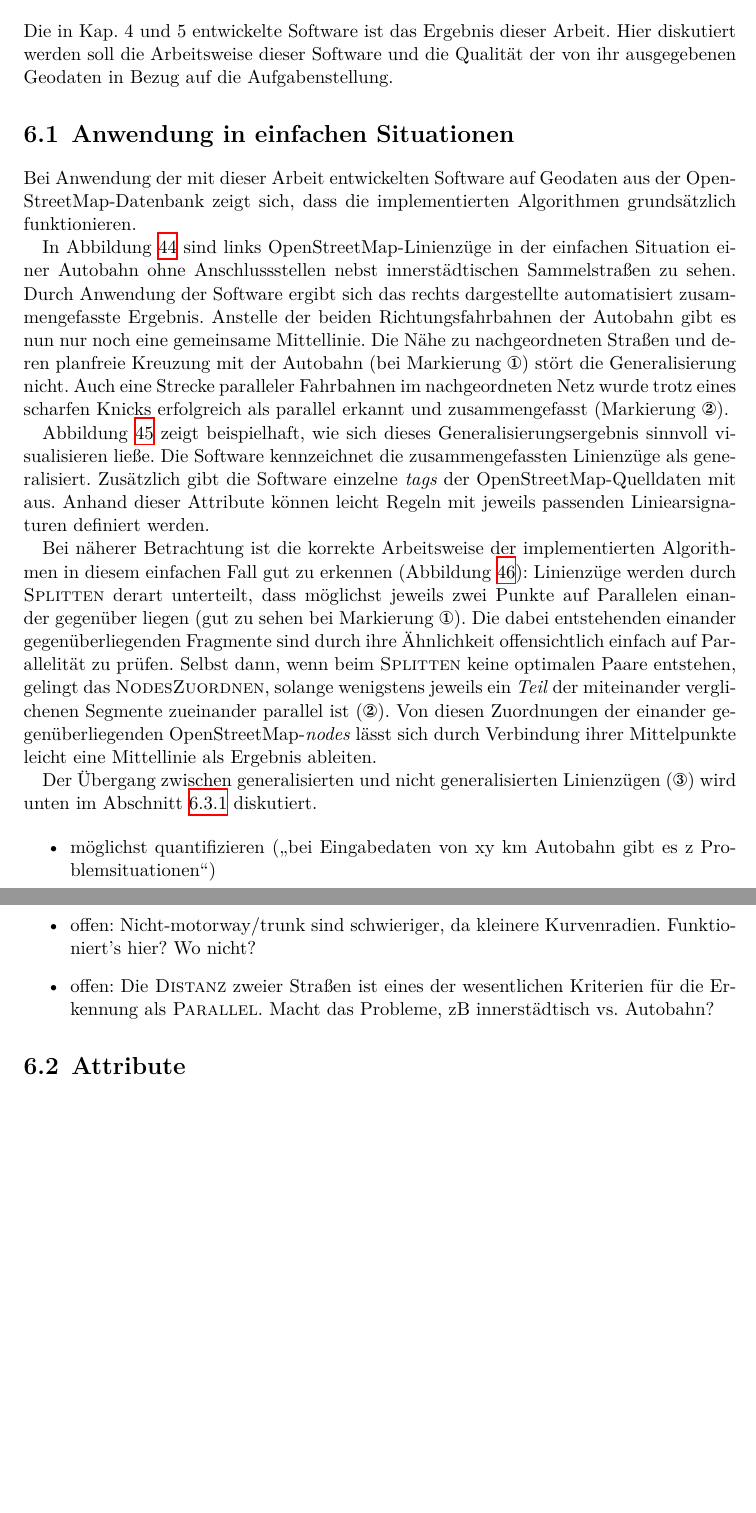
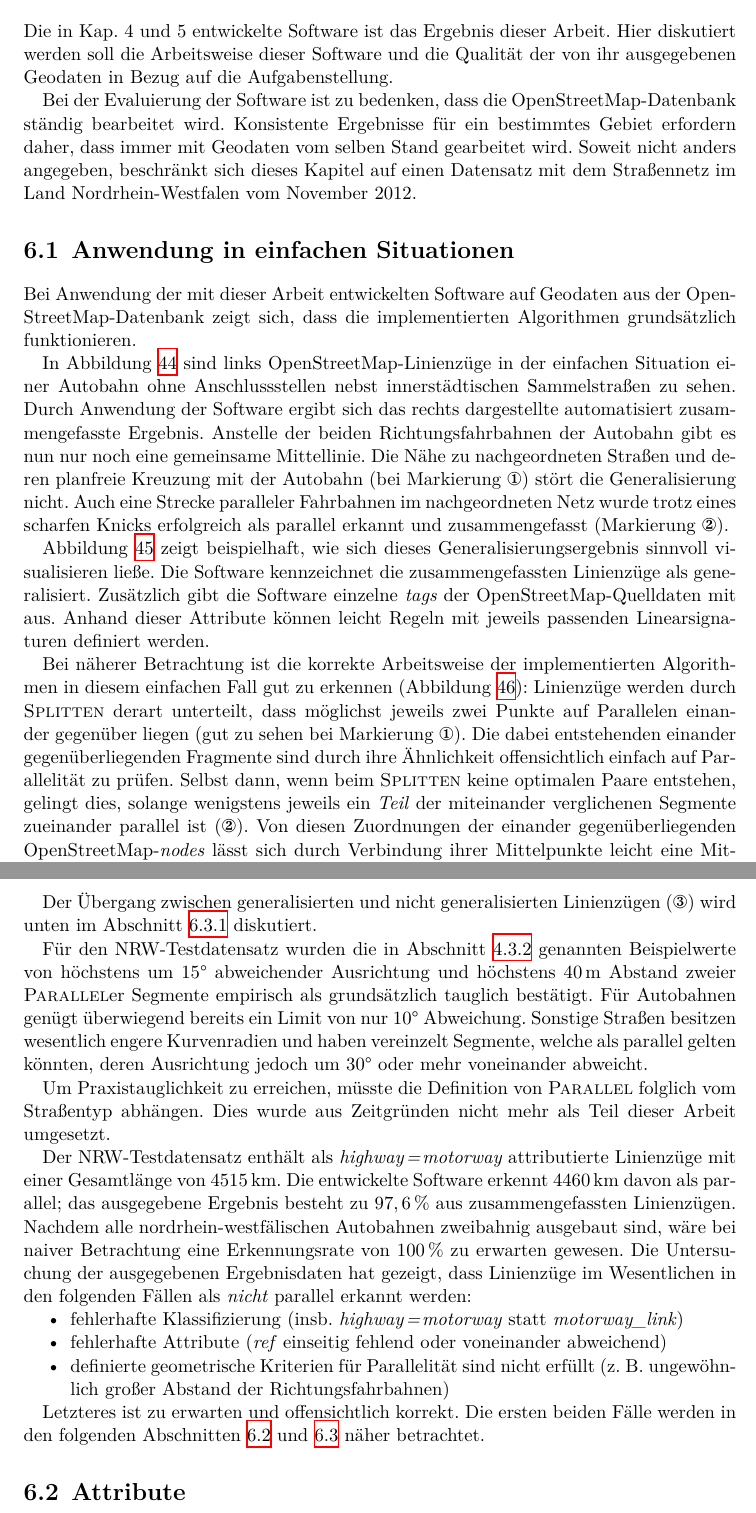
Before and after one commit to johannessen/combiner, a LaTeX thesis (thesis/main/thesis.tex, which reads thesis/chapter6/Ergebniskritik.tex): two parts of pages 44 and 46 of 57, joined at a grey line, cut so that both start at the same text, the shorter picture padded with empty space. Compiled offline with XeLaTeX.

Commit message:
Chapter 6.1

```diff
--- a/thesis/chapter6/Ergebniskritik.tex
+++ b/thesis/chapter6/Ergebniskritik.tex
@@ -12,6 +12,11 @@
 % Schritt für Schritt Probleme sammeln und katalogisieren
 
 Die in Kap. 4 und 5 entwickelte Software ist das Ergebnis dieser Arbeit. Hier diskutiert werden soll die Arbeitsweise dieser Software und die Qualität der von ihr ausgegebenen Geodaten in Bezug auf die Aufgabenstellung.
+
+Bei der Evaluierung der Software ist zu bedenken, dass die \osm-Datenbank ständig bearbeitet wird.
+Konsistente Ergebnisse für ein bestimmtes Gebiet erfordern daher, dass immer mit Geodaten vom selben Stand gearbeitet wird.
+Soweit nicht anders angegeben, beschränkt sich dieses Kapitel auf einen Datensatz mit dem Straßennetz im Land Nordrhein-Westfalen vom November~2012.
+% http://dev.thaw.de/temp/highways/nrw-roads.zip (testbed-nrw-prepare.sh)
 
 % möglichst auch Untersuchung der Anwendung des Algorithmus auf Straßen in unterschiedlichen Regionen der Welt
 
@@ -50,7 +55,7 @@ Auch eine Strecke paralleler Fahrbahnen im nachgeordneten Netz wurde trotz eines
 Abbildung~\ref{fig:result-trivial-styled} zeigt beispielhaft, wie sich dieses Generalisierungsergebnis sinnvoll visualisieren ließe.
 Die Software kennzeichnet die zusammengefassten Linienzüge als generalisiert.
 Zusätzlich gibt die Software einzelne \term{tags} der \osm-Quelldaten mit aus.
-Anhand dieser Attribute können leicht Regeln mit jeweils passenden Liniearsignaturen definiert werden.
+Anhand dieser Attribute können leicht Regeln mit jeweils passenden Linearsignaturen definiert werden.
 
 \onefigure{p}{
 	\twofigures{H}{
@@ -65,10 +70,8 @@ Anhand dieser Attribute können leicht Regeln mit jeweils passenden Liniearsigna
 Bei näherer Betrachtung ist die korrekte Arbeitsweise der implementierten Algorithmen in diesem einfachen Fall gut zu erkennen (Abbildung~\ref{fig:result-trivial-detail-rolshover}):
 Linienzüge werden durch \textproc{Splitten} derart unterteilt, dass möglichst jeweils zwei Punkte auf Parallelen einander gegenüber liegen (gut zu sehen bei Markierung~\textfiguremark{1}).
 Die dabei entstehenden einander gegenüberliegenden Fragmente sind durch ihre Ähnlichkeit offensichtlich einfach auf Parallelität zu prüfen.
-Selbst dann, wenn beim \textproc{Splitten} keine optimalen Paare entstehen, gelingt das \textproc{NodesZuordnen}, solange wenigstens jeweils ein \emph{Teil} der miteinander verglichenen Segmente zueinander parallel ist (\textfiguremark{2}).
+Selbst dann, wenn beim \textproc{Splitten} keine optimalen Paare entstehen, gelingt dies, solange wenigstens jeweils ein \emph{Teil} der miteinander verglichenen Segmente zueinander parallel ist (\textfiguremark{2}).
 Von diesen Zuordnungen der einander gegenüberliegenden \osm-\term{nodes} lässt sich durch Verbindung ihrer Mittelpunkte leicht eine Mittellinie als Ergebnis ableiten.
-
-Der Übergang zwischen generalisierten und nicht generalisierten Linienzügen (\textfiguremark{3}) wird unten im Abschnitt~\ref{ch:relocateGeneralisedNodes} diskutiert.
 
 % writeNodeMatches
 \onefigure{p}{
@@ -91,11 +94,38 @@ Der Übergang zwischen generalisierten und nicht generalisierten Linienzügen (\
 	\label{fig:result-trivial-detail-rolshover}
 }
 
-\begin{itemize}
-\item möglichst quantifizieren („bei Eingabedaten von xy km Autobahn gibt es z Problemsituationen“)
-\item offen: Nicht-motorway/trunk sind schwieriger, da kleinere Kurvenradien. Funktioniert's hier? Wo nicht?
-\item offen: Die \textproc{Distanz} zweier Straßen ist eines der wesentlichen Kriterien für die Erkennung als \textproc{Parallel}. Macht das Probleme, zB innerstädtisch vs. Autobahn?
+Der Übergang zwischen generalisierten und nicht generalisierten Linienzügen (\textfiguremark{3}) wird unten im Abschnitt~\ref{ch:relocateGeneralisedNodes} diskutiert.
+
+Für den NRW-Testdatensatz wurden die in Abschnitt~\ref{ch:analyse-algorithm} genannten Beispielwerte von höchstens um $15\degree$ abweichender Ausrichtung und höchstens $\unit[40]{m}$ Abstand zweier \textproc{Parallel}er Segmente empirisch als grundsätzlich tauglich bestätigt.
+% evtl. näher ausführen, Tabelle mit Zahlen machen, ...
+Für Autobahnen genügt überwiegend bereits ein Limit von nur $10\degree$ Abweichung.
+Sonstige Straßen besitzen wesentlich engere Kurvenradien und haben vereinzelt Segmente, welche als parallel gelten könnten, deren Ausrichtung jedoch um $30\degree$ oder mehr voneinander abweicht.
+
+% Ausrichtungsgrenze 15°:
+% - empirisch ermittelter vernünftiger Bereich für autobahnähnlich etwa 8..16°
+% - empirisch ermittelter vernünftiger Bereich für innerstädtisch etwa 20..40°
+
+% Distanz 40 m:
+% - empirisch ermittelter vernünftiger Bereich für autobahnähnlich etwa 40..45 m
+% - empirisch ermittelter vernünftiger Bereich für innerstädtisch etwa 35..50 m
+
+Um Praxistauglichkeit zu erreichen, müsste die Definition von \textproc{Parallel} folglich vom Straßentyp abhängen.
+Dies wurde aus Zeitgründen nicht mehr als Teil dieser Arbeit umgesetzt.
+
+Der NRW-Testdatensatz enthält als \osmtag{highway}[motorway] attributierte Linienzüge mit einer Gesamtlänge von $\unit[4515]{km}$.
+% roads-motorway.shp
+Die entwickelte Software erkennt $\unit[4460]{km}$ davon als parallel; das ausgegebene Ergebnis besteht zu $\unit[97,6]{\%}$ aus zusammengefassten Linienzügen.
+Nachdem alle nordrhein-westfälischen Autobahnen zweibahnig ausgebaut sind, wäre bei naiver Betrachtung eine Erkennungsrate von $\unit[100]{\%}$ zu erwarten gewesen.
+Die Untersuchung der ausgegebenen Ergebnisdaten hat gezeigt, dass Linienzüge im Wesentlichen in den folgenden Fällen als \emph{nicht} parallel erkannt werden:
+
+\begin{itemize}[nosep]
+\item fehlerhafte Klassifizierung (insb. \osmtag{highway}[motorway] statt \term{motorway\_link})
+\item fehlerhafte Attribute (\osmtag{ref} einseitig fehlend oder voneinander abweichend)
+\item definierte geometrische Kriterien für Parallelität sind nicht erfüllt (z.~B. ungewöhnlich großer Abstand der Richtungsfahrbahnen)
 \end{itemize}
+
+Letzteres ist zu erwarten und offensichtlich korrekt.
+Die ersten beiden Fälle werden in den folgenden Abschnitten~\ref{ch:result-tags} und~\ref{ch:result-junctions} näher betrachtet.
 
 
 
```
Also changed, not shown: notes/log.txt (+5 -2 lines), thesis/chapter4/Algorithmen.tex (+5 -0 lines), thesis/chapter5/Implementierung.tex (+1 -0 lines), thesis/chapter6/Ergebniskritik.tex (2 more changed lines), 3 other files.
